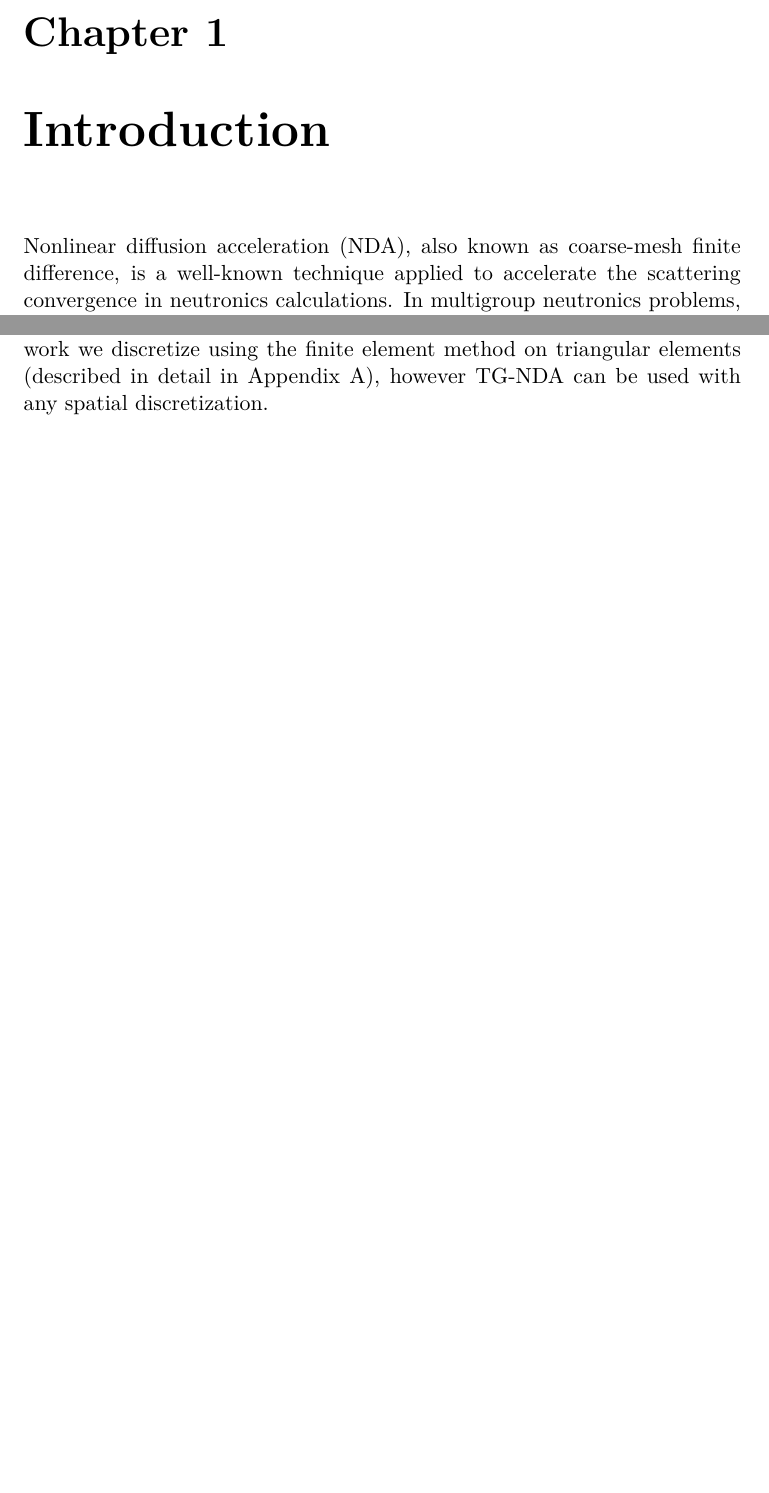
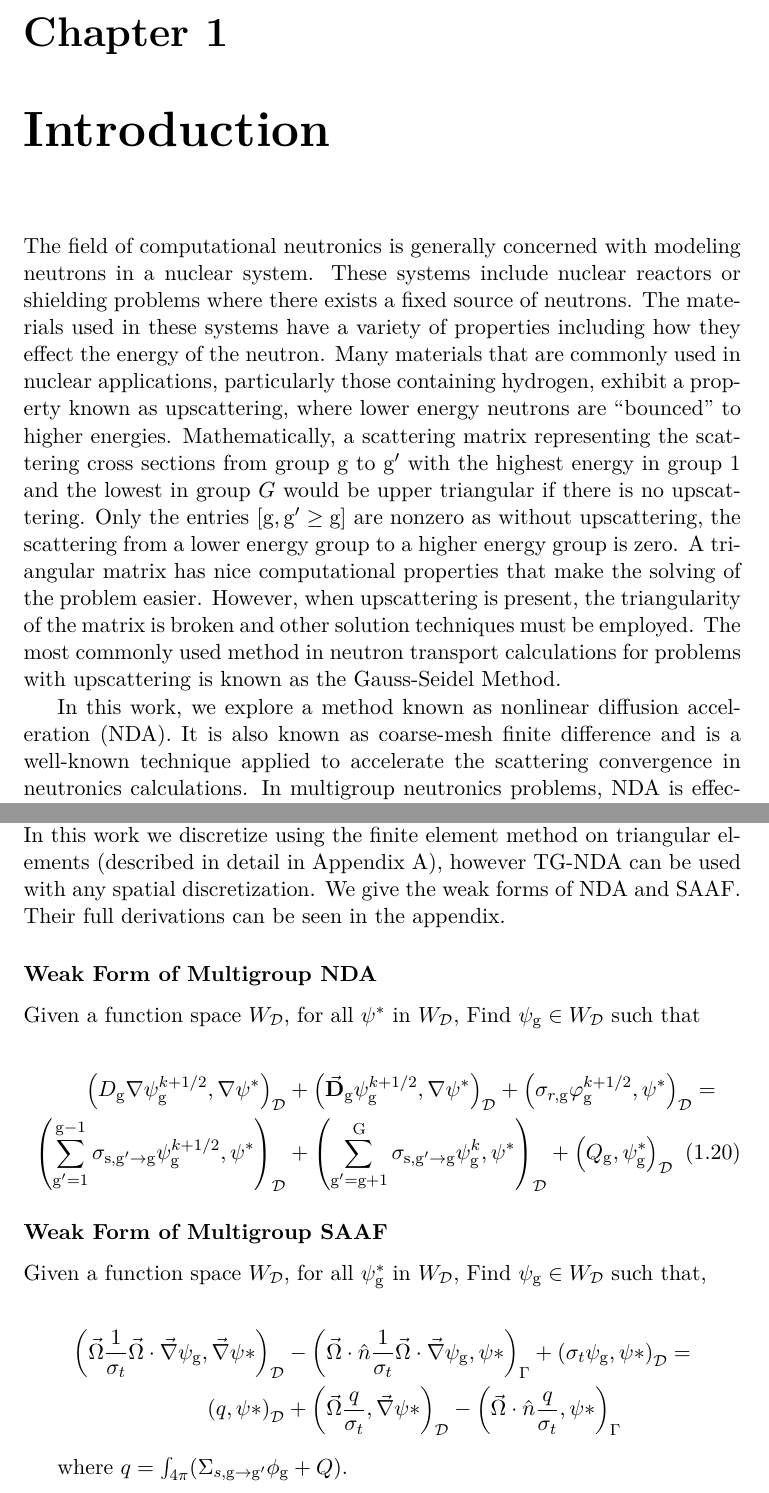
Before and after one commit to marissachanlatte/MastersThesis, a LaTeX thesis (main.tex, which reads ch-introduction.tex): two parts of pages 4 and 11 of 29 before the commit and two parts of pages 4 and 12 of 30 after it, joined at a grey line, cut so that both start at the same text, the shorter picture padded with empty space. Compiled offline with pdfLaTeX.

Commit message:
Updates from ShareLaTeX

```diff
--- a/ch-introduction.tex
+++ b/ch-introduction.tex
@@ -1,4 +1,6 @@
-Nonlinear diffusion acceleration (NDA), also known as coarse-mesh finite difference, is a well-known technique applied to accelerate the scattering convergence in neutronics calculations. In multigroup neutronics problems, NDA is effective in conjunction with Gauss-Seidel (GS) iteration in energy if there is little upscattering. However, when upscattering manifests, which is common with thermal neutrons, the efficiency of GS-NDA degrades as extra iterations are required for convergence in energy \cite{park-nda}.
+The field of computational neutronics is generally concerned with modeling neutrons in a nuclear system. These systems include nuclear reactors or shielding problems where there exists a fixed source of neutrons. The materials used in these systems have a variety of properties including how they effect the energy of the neutron. Many materials that are commonly used in nuclear applications, particularly those containing hydrogen, exhibit a property known as upscattering, where lower energy neutrons are ``bounced" to higher energies. Mathematically, a scattering matrix representing the scattering cross sections from group $\rg$ to $\rg'$ with the highest energy in group 1 and the lowest in group $G$ would be upper triangular if there is no upscattering. Only the entries $[\rg, \rg'\geq \rg]$ are nonzero as without upscattering, the scattering from a lower energy group to a higher energy group is zero. A triangular matrix has nice computational properties that make the solving of the problem easier. However, when upscattering is present, the triangularity of the matrix is broken and other solution techniques must be employed. The most commonly used method in neutron transport calculations for problems with upscattering is known as the Gauss-Seidel Method.
+
+In this work, we explore a method known as nonlinear diffusion acceleration (NDA). It is also known as coarse-mesh finite difference and is a well-known technique applied to accelerate the scattering convergence in neutronics calculations. In multigroup neutronics problems, NDA is effective in conjunction with Gauss-Seidel (GS) iteration in energy if there is little upscattering. However, when upscattering manifests, which is common with thermal neutrons, the efficiency of GS-NDA degrades as extra iterations are required for convergence in energy \cite{park-nda}.
 
 To remedy the issue in GS with upscattering, an energy two-grid (TG) acceleration scheme was first developed to approximate iteration error by solving a one-group diffusion-like equation with artificial material properties generated by using the scattering eigen-spectrum \cite{morel-upscat}. Later, a transport TG (TTG) method was developed that approximates the energy error using a consistent \sn\ solver in multi-D \cite{evans-upscat}. Inspired by the previous studies, we derive a TG scheme for the NDA equation with GS iteration.
 
@@ -197,4 +203,28 @@ The energy discretized, steady-state, transport equation is
 
 
 \subsection{Spatial Discretization}
-In this work, we choose to discretize in two dimensions, assuming uniformity in the third, however all formulations could be extended to be truly 3D. Spatial discretization methods for the transport equation are usually performed using commonly known differential equation discretization techniques such as the finite difference, finite volume, or finite element methods. In this work we discretize using the finite element method on triangular elements (described in detail in Appendix \ref{sec:spatial}), however TG-NDA can be used with any spatial discretization.
+In this work, we choose to discretize in two dimensions, assuming uniformity in the third, however all formulations could be extended to be truly 3D. Spatial discretization methods for the transport equation are usually performed using commonly known differential equation discretization techniques such as the finite difference, finite volume, or finite element methods. In this work we discretize using the finite element method on triangular elements (described in detail in Appendix \ref{sec:spatial}), however TG-NDA can be used with any spatial discretization. We give the weak forms of NDA and SAAF. Their full derivations can be seen in the appendix.
+
+
+
+\subsubsection{Weak Form of Multigroup NDA}
+
+Given a function space $W_\mathcal{D}$, for all $\psi^*$ in $W_\mathcal{D}$, Find $\psi_{\rg} \in W_\mathcal{D}$ such that
+
+  \begin{align}
+  \left(D_\rg \nabla \psi_\rg^{k+1/2}, \nabla \psi^*\right)_\mathcal{D} &+ \left(\vec{\bf{D}}_\rg \psi_\rg^{k+1/2} , \nabla \psi^*\right)_\mathcal{D} +  \left(\sigma_{r,\rg} \varphi_{\rg}^{k+1/2}, \psi^*\right)_\mathcal{D} = \nonumber \\
+   \left(\sum\limits_{\substack{\rg'=1}}^\mm{g-1} \sigma_{\mm{s},\rg' \to\rg}\psi_{\rg}^{k+1/2}, \psi^*\right)_\mathcal{D} &+ \left(\sum\limits_{\substack{\rg'=\rg+1}}^\mm{G} \sigma_{\mm{s},\rg' \to\rg}\psi_{\rg}^{k}, \psi^*\right)_\mathcal{D}
+  + \left(Q_{\rg}, \psi^*_\rg\right)_\mathcal{D}  \label{k1/2}
+  \end{align}
+
+
+\subsubsection{Weak Form of Multigroup SAAF}
+
+Given a function space $W_\mathcal{D}$, for all $\psi^*_{\rg}$ in $W_\mathcal{D}$, Find $\psi_{\rg} \in W_\mathcal{D}$ such that,
+
+\begin{align*}
+        \left ( \vec{\Omega}\frac{1}{\sigma_t}\vec{\Omega}\cdot \vec{\nabla}\psi_\rg, \vec{\nabla}\psi* \right)_\mathcal{D} &-     \left ( \vec{\Omega}\cdot \hat{n} \frac{1}{\sigma_t}\vec{\Omega} \cdot \vec{\nabla} \psi_\rg,\psi* \right)_{\Gamma} + \left ( \sigma_t \psi_\rg, \psi* \right )_\mathcal{D} = \\
+        \left ( q, \psi* \right)_\mathcal{D} &+ \left ( \vec{\Omega} \frac{q}{\sigma_t}, \vec{\nabla}\psi* \right)_\mathcal{D} - \left ( \vec{\Omega}\cdot \hat{n} \frac{q}{\sigma_t}, \psi* \right)_{\Gamma}
+\end{align*}
+
+where $q = \int_{4\pi}(\Sigma_{s, \rg \rightarrow \rg'}\phi_\rg + Q)$.
```
Also changed, not shown: ch-introduction.tex (28 more changed lines).
